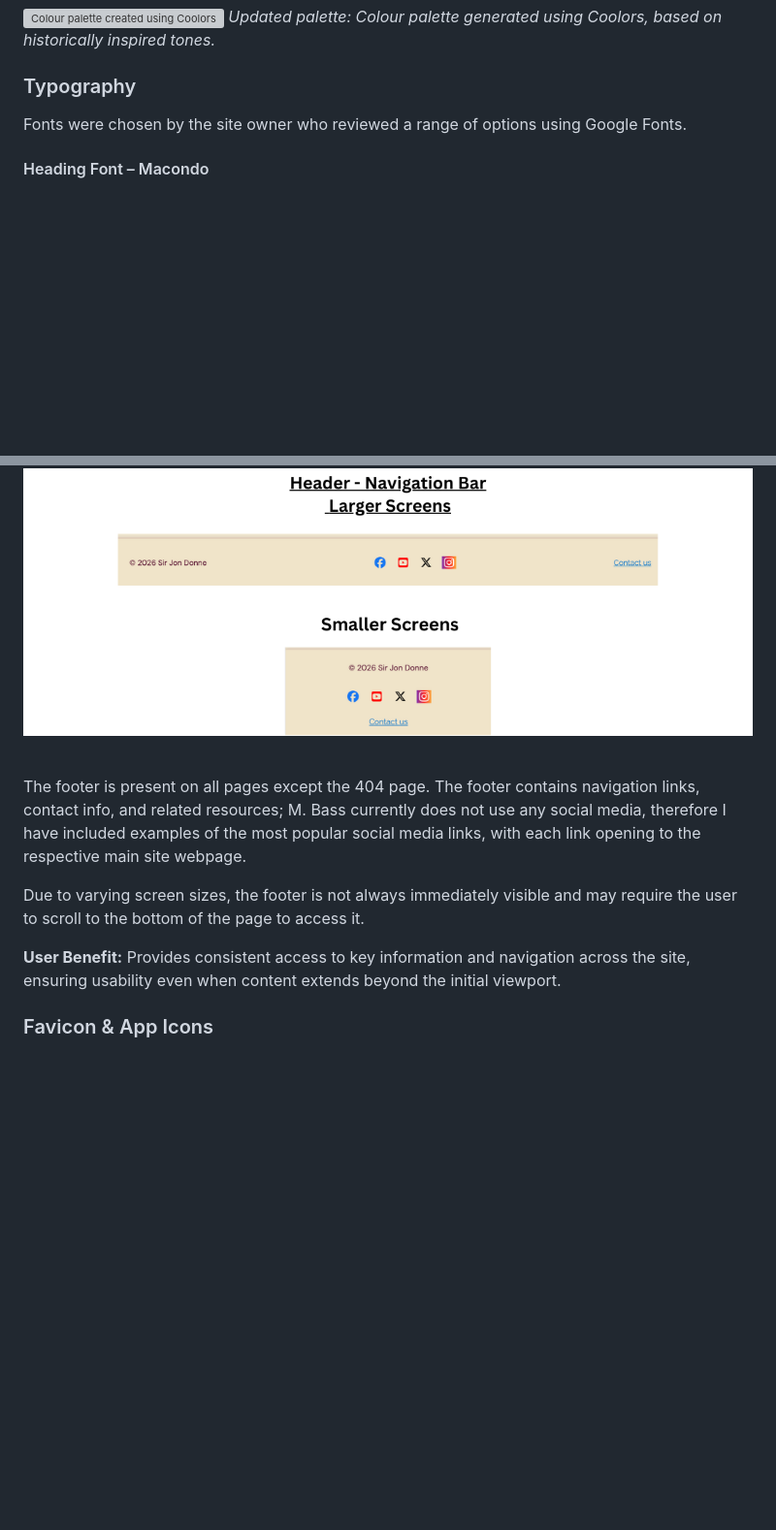
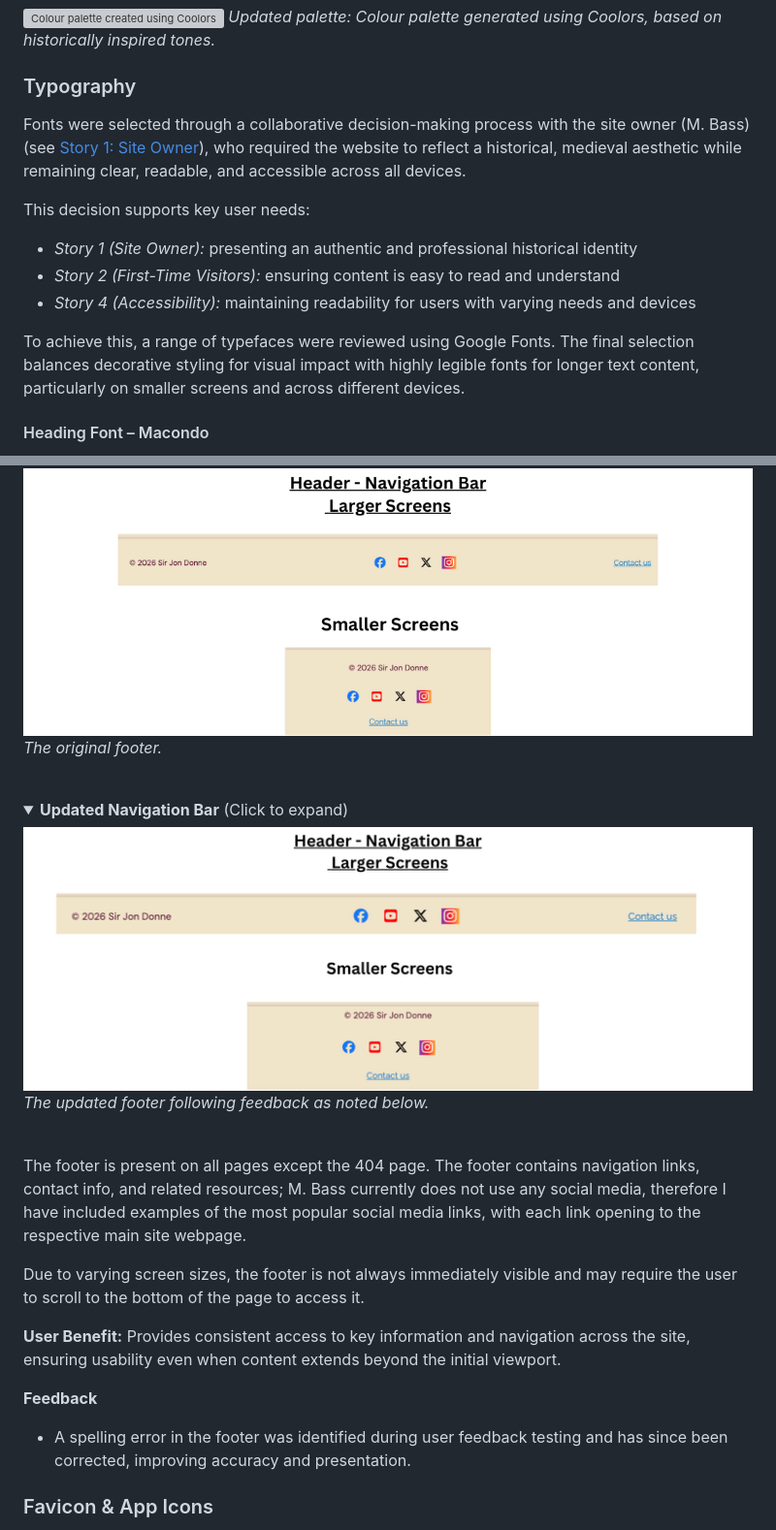
Before and after one commit to David-CB-UK/sir-john-donne-reenactment, a Markdown page: README.md, 2 parts joined by grey strips. Shown at 97% size. Drawn GitHub-style; pictures changed too: assets/images/readme-images/features-updated-footer.png (added); folded sections open; blank space fills up the shorter version; grey boxes are pictures that could not be loaded.

```diff
--- a/README.md
+++ b/README.md
@@ -213,7 +217,14 @@ The visual colour palette was later updated as noted above.
 
 ### Typography
 
-Fonts were chosen by the site owner who reviewed a range of options using Google Fonts. <!--TODO: -->
+Fonts were selected through a collaborative decision-making process with the site owner (M. Bass) (see [Story 1: Site Owner](#story-1-site-owner-m-bass)), who required the website to reflect a historical, medieval aesthetic while remaining clear, readable, and accessible across all devices.
+
+This decision supports key user needs:
+- _Story 1 (Site Owner):_ presenting an authentic and professional historical identity
+- _Story 2 (First-Time Visitors):_ ensuring content is easy to read and understand
+- _Story 4 (Accessibility):_ maintaining readability for users with varying needs and devices
+
+To achieve this, a range of typefaces were reviewed using Google Fonts. The final selection balances decorative styling for visual impact with highly legible fonts for longer text content, particularly on smaller screens and across different devices.
 
 #### Heading Font – Macondo
 The heading font used is *Macondo*, applied to all heading elements (H1–H4). This decorative serif-style font was selected to reflect the historical and medieval theme of the website. Its distinctive style helps headings stand out clearly from body text, improving visual hierarchy and reinforcing the overall aesthetic.
@@ -343,14 +361,24 @@ The navigation bar appears on all pages, and provides easy navigation between th
 <details> <summary><strong>Footer</strong> (Click to expand)</summary>
 
 ![Footer](assets/images/readme-images/features-footer.png)
+_The original footer._
+</details> <br>
 
+<details> <summary><strong>Updated Navigation Bar</strong> (Click to expand)</summary>
+
+![Footer](assets/images/readme-images/features-updated-footer.png)
+_The updated footer following feedback as noted below._
 </details> <br>
+
 
 The footer is present on all pages except the 404 page. The footer contains navigation links, contact info, and related resources; M. Bass currently does not use any social media, therefore I have included examples of the most popular social media links, with each link opening to the respective main site webpage.
 
 Due to varying screen sizes, the footer is not always immediately visible and may require the user to scroll to the bottom of the page to access it.
 
 **User Benefit:** Provides consistent access to key information and navigation across the site, ensuring usability even when content extends beyond the initial viewport.
+
+**Feedback**
+- A spelling error in the footer was identified during user feedback testing and has since been corrected, improving accuracy and presentation.
 
 ### Favicon & App Icons
 
```
Also changed, not shown: other parts of README.md (+50 -6 lines), assets/images/readme-images/features-updated-navigation.png (added), 5 other files.
